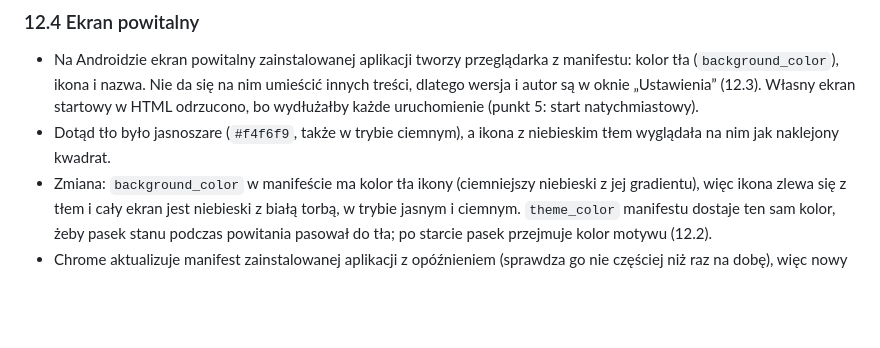
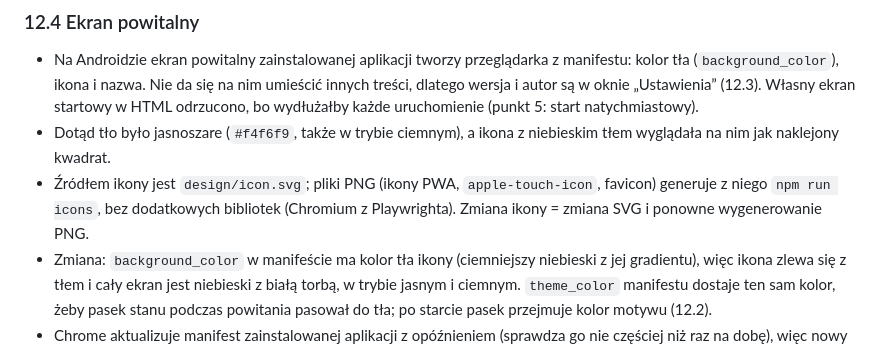
Before and after one commit to dawidgorecki/sprawunki, a Markdown page: SPEC.md, the part around the change. Rendered like a GitHub page; blank space fills up the shorter version.

```diff
--- a/SPEC.md
+++ b/SPEC.md
@@ -365,6 +365,7 @@ Okno „Ustawienia” z wyborem motywu i informacjami o aplikacji oraz ładniejs
 
 - Na Androidzie ekran powitalny zainstalowanej aplikacji tworzy przeglądarka z manifestu: kolor tła (`background_color`), ikona i nazwa. Nie da się na nim umieścić innych treści, dlatego wersja i autor są w oknie „Ustawienia” (12.3). Własny ekran startowy w HTML odrzucono, bo wydłużałby każde uruchomienie (punkt 5: start natychmiastowy).
 - Dotąd tło było jasnoszare (`#f4f6f9`, także w trybie ciemnym), a ikona z niebieskim tłem wyglądała na nim jak naklejony kwadrat.
+- Źródłem ikony jest `design/icon.svg`; pliki PNG (ikony PWA, `apple-touch-icon`, favicon) generuje z niego `npm run icons`, bez dodatkowych bibliotek (Chromium z Playwrighta). Zmiana ikony = zmiana SVG i ponowne wygenerowanie PNG.
 - Zmiana: `background_color` w manifeście ma kolor tła ikony (ciemniejszy niebieski z jej gradientu), więc ikona zlewa się z tłem i cały ekran jest niebieski z białą torbą, w trybie jasnym i ciemnym. `theme_color` manifestu dostaje ten sam kolor, żeby pasek stanu podczas powitania pasował do tła; po starcie pasek przejmuje kolor motywu (12.2).
 - Chrome aktualizuje manifest zainstalowanej aplikacji z opóźnieniem (sprawdza go nie częściej niż raz na dobę), więc nowy ekran powitalny może pojawić się dopiero po kilku uruchomieniach lub dniach. Nie da się tego przyspieszyć z poziomu aplikacji.
 - iOS: bez zmian. Ekrany powitalne iOS (`apple-touch-startup-image`) wymagają osobnego obrazka dla każdego rozmiaru ekranu, co jest poza zakresem.
```
Also changed, not shown: CLAUDE.md (+6 -1 lines), README.md (+4 -1 lines), public/favicon.png, 6 other files.
